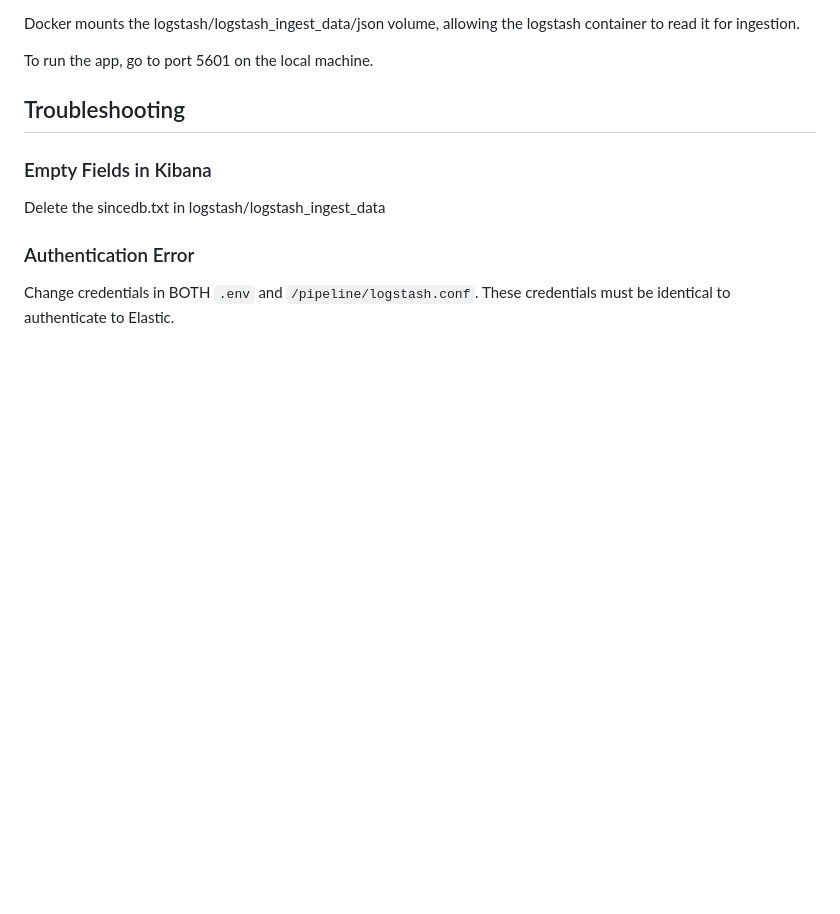
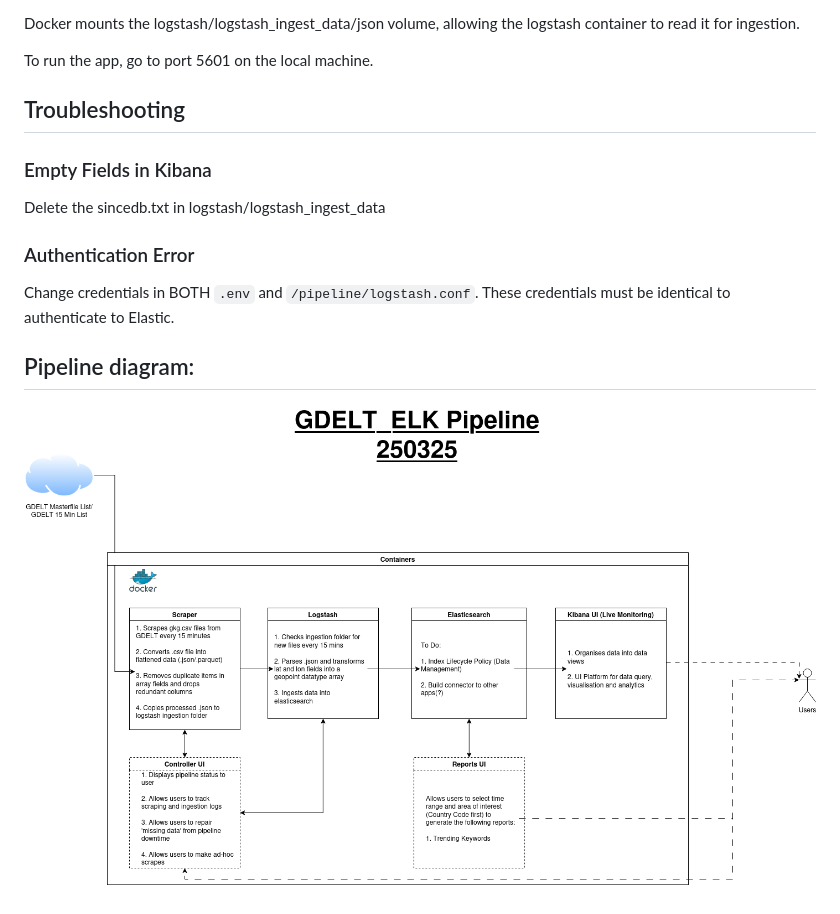
Before and after one commit to o6-webwork/GDELT_ELK, a Markdown page: README.md, the part around the change. GitHub-like rendering; pictures changed too: GDELT_250325.drawio.png (added); blank space fills up the shorter version.

Commit message:
GDELT pipeline diagram added

```diff
--- a/README.md
+++ b/README.md
@@ -27,3 +27,6 @@ Delete the sincedb.txt in logstash/logstash_ingest_data
 
 ### Authentication Error
 Change credentials in BOTH `.env` and `/pipeline/logstash.conf`. These credentials must be identical to authenticate to Elastic.
+
+## Pipeline diagram:
+![alt text](GDELT_250325.drawio.png)
```
